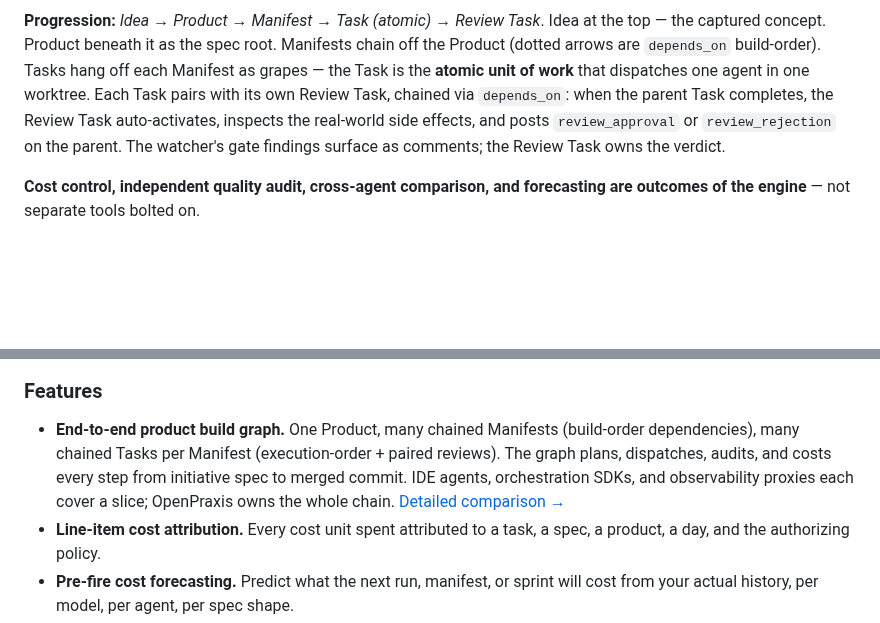
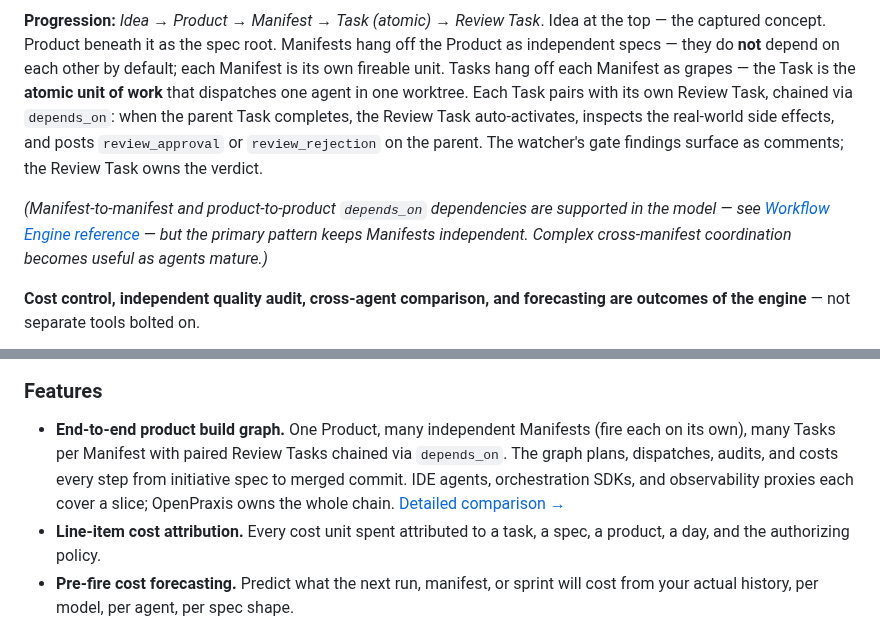
Before and after one commit to k8nstantin/OpenPraxis, a Markdown page: README.md, 2 parts joined by grey strips. GitHub-like rendering; blank space fills up the shorter version.

Commit message:
docs(readme): Manifests are independent by default — drop manifest→manifest depends_on edges
Correction from user: the default pattern is INDEPENDENT manifests
that fire on their own; manifest-to-manifest dependencies are an
advanced capability for when agents mature enough to coordinate
cross-manifest build order. Showing the depends_on edges between
manifests in the lead diagram made it look like sequential build
order is the norm — it's not.

Changes
  - Mermaid lead diagram: removed M1 -.depends_on.-> M2 -.depends_on
    .-> M3 edges. Manifests now hang off the Product in parallel.
  - Caption rewritten: "Manifests hang off the Product as independent
    specs — they do NOT depend on each other by default; each
    Manifest is its own fireable unit." Progression still names the
    Idea → Product → Manifest → Task (atomic) → Review Task chain.
  - Small note added after the caption pointing to workflow-engine.md
    for the cross-manifest / cross-product depends_on capability
    that's in the model but not the primary pattern.
  - "End-to-end product build graph" Features bullet reworded:
      "many chained Manifests (build-order dependencies)"
    → "many independent Manifests (fire each on its own), many Tasks
       per Manifest with paired Review Tasks chained via depends_on"
    Moves the chaining story onto Task→ReviewTask where it belongs.

Co-Authored-By: Claude Opus 4.7 (1M context) <noreply@anthropic.com>

````diff
--- a/README.md
+++ b/README.md
@@ -44,7 +42,9 @@ flowchart TB
     classDef review fill:#0a0a0f,stroke:#f59e0b,color:#f59e0b
 ```
 
-**Progression:** *Idea* → *Product* → *Manifest* → *Task (atomic)* → *Review Task*. Idea at the top — the captured concept. Product beneath it as the spec root. Manifests chain off the Product (dotted arrows are `depends_on` build-order). Tasks hang off each Manifest as grapes — the Task is the **atomic unit of work** that dispatches one agent in one worktree. Each Task pairs with its own Review Task, chained via `depends_on`: when the parent Task completes, the Review Task auto-activates, inspects the real-world side effects, and posts `review_approval` or `review_rejection` on the parent. The watcher's gate findings surface as comments; the Review Task owns the verdict.
+**Progression:** *Idea* → *Product* → *Manifest* → *Task (atomic)* → *Review Task*. Idea at the top — the captured concept. Product beneath it as the spec root. Manifests hang off the Product as independent specs — they do **not** depend on each other by default; each Manifest is its own fireable unit. Tasks hang off each Manifest as grapes — the Task is the **atomic unit of work** that dispatches one agent in one worktree. Each Task pairs with its own Review Task, chained via `depends_on`: when the parent Task completes, the Review Task auto-activates, inspects the real-world side effects, and posts `review_approval` or `review_rejection` on the parent. The watcher's gate findings surface as comments; the Review Task owns the verdict.
+
+*(Manifest-to-manifest and product-to-product `depends_on` dependencies are supported in the model — see [Workflow Engine reference](docs/workflow-engine.md) — but the primary pattern keeps Manifests independent. Complex cross-manifest coordination becomes useful as agents mature.)*
 
 **Cost control, independent quality audit, cross-agent comparison, and forecasting are outcomes of the engine** — not separate tools bolted on.
 
@@ -54,7 +54,7 @@ flowchart TB
 
 ### Features
 
-- **End-to-end product build graph.** One Product, many chained Manifests (build-order dependencies), many chained Tasks per Manifest (execution-order + paired reviews). The graph plans, dispatches, audits, and costs every step from initiative spec to merged commit. IDE agents, orchestration SDKs, and observability proxies each cover a slice; OpenPraxis owns the whole chain. [Detailed comparison →](docs/compared-to-ai-agent-tools.md)
+- **End-to-end product build graph.** One Product, many independent Manifests (fire each on its own), many Tasks per Manifest with paired Review Tasks chained via `depends_on`. The graph plans, dispatches, audits, and costs every step from initiative spec to merged commit. IDE agents, orchestration SDKs, and observability proxies each cover a slice; OpenPraxis owns the whole chain. [Detailed comparison →](docs/compared-to-ai-agent-tools.md)
 - **Line-item cost attribution.** Every cost unit spent attributed to a task, a spec, a product, a day, and the authorizing policy.
 - **Pre-fire cost forecasting.** Predict what the next run, manifest, or sprint will cost from your actual history, per model, per agent, per spec shape.
 - **Independent quality audit.** Every completed task audited against spec, build, and diff by a separate watcher; paired review tasks post the final verdict.
````
Also changed, not shown: other parts of README.md (+0 -2 lines).
